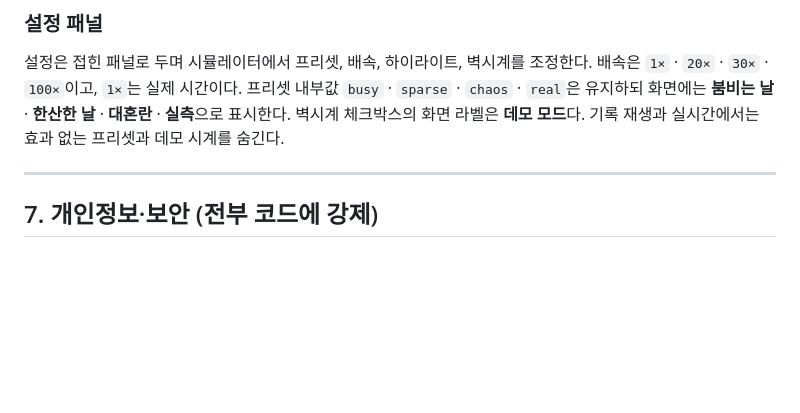
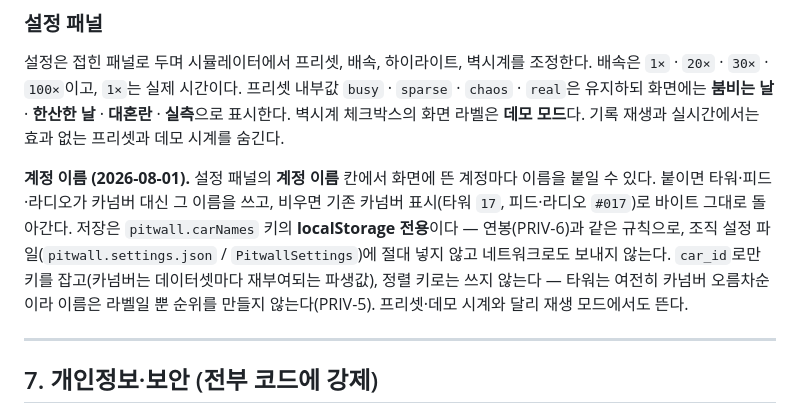
Before and after one commit to ChungHwemo/pitwall, a Markdown page: PITWALL.md, the part around the change. Drawn GitHub-style; blank space fills up the shorter version.

```diff
--- a/PITWALL.md
+++ b/PITWALL.md
@@ -200,6 +200,15 @@ font-size: calc(var(--pw-zoom) * clamp(13px, min(100vw / 90, 100vh / 56.25), 34p
 **대혼란** · **실측**으로 표시한다. 벽시계 체크박스의 화면 라벨은 **데모 모드**다.
 기록 재생과 실시간에서는 효과 없는 프리셋과 데모 시계를 숨긴다.
 
+**계정 이름 (2026-08-01).** 설정 패널의 **계정 이름** 칸에서 화면에 뜬 계정마다 이름을
+붙일 수 있다. 붙이면 타워·피드·라디오가 카넘버 대신 그 이름을 쓰고, 비우면 기존
+카넘버 표시(타워 `17`, 피드·라디오 `#017`)로 바이트 그대로 돌아간다. 저장은
+`pitwall.carNames` 키의 **localStorage 전용**이다 — 연봉(PRIV-6)과 같은 규칙으로,
+조직 설정 파일(`pitwall.settings.json` / `PitwallSettings`)에 절대 넣지 않고 네트워크로도
+보내지 않는다. `car_id`로만 키를 잡고(카넘버는 데이터셋마다 재부여되는 파생값),
+정렬 키로는 쓰지 않는다 — 타워는 여전히 카넘버 오름차순이라 이름은 라벨일 뿐
+순위를 만들지 않는다(PRIV-5). 프리셋·데모 시계와 달리 재생 모드에서도 뜬다.
+
 ---
 
 ## 7. 개인정보·보안 (전부 코드에 강제)
```
Also changed, not shown: REVIEW.md (+5 -5 lines).
